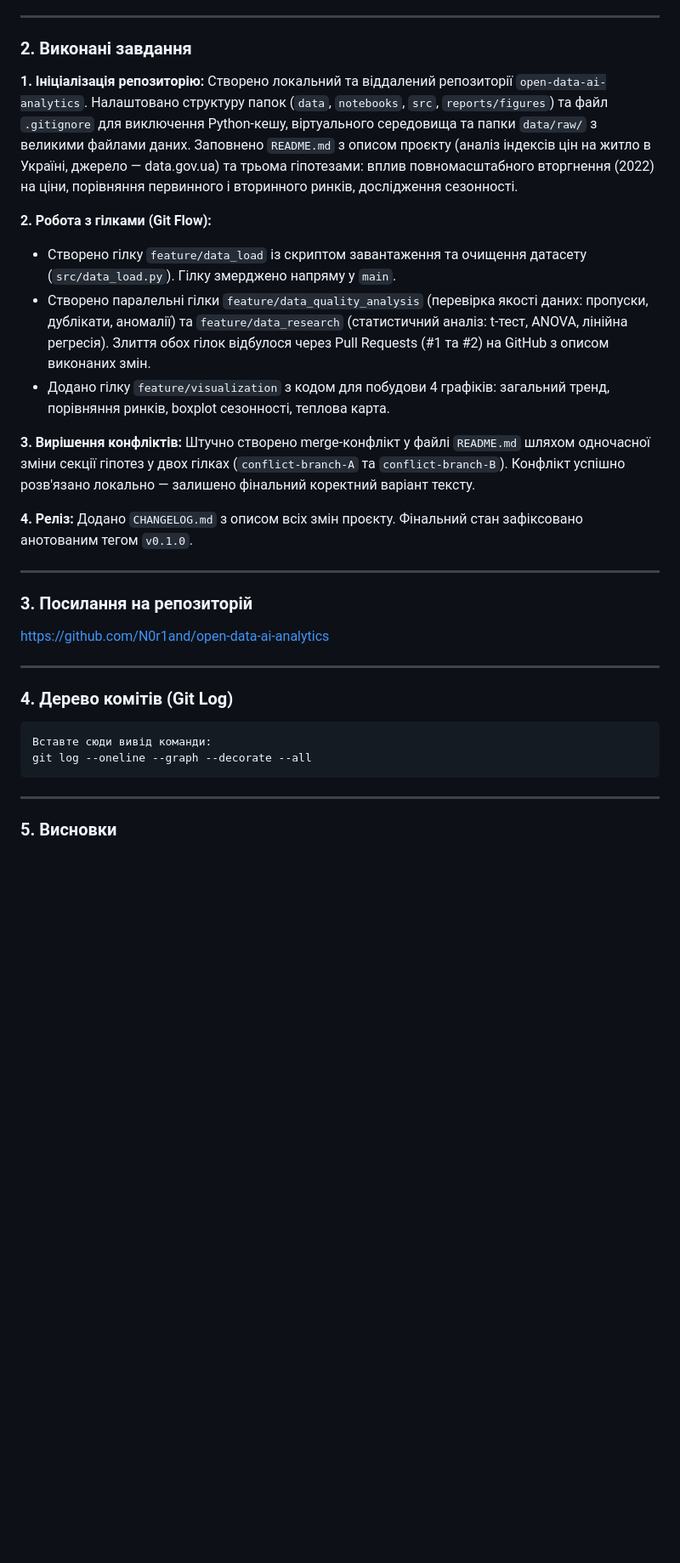
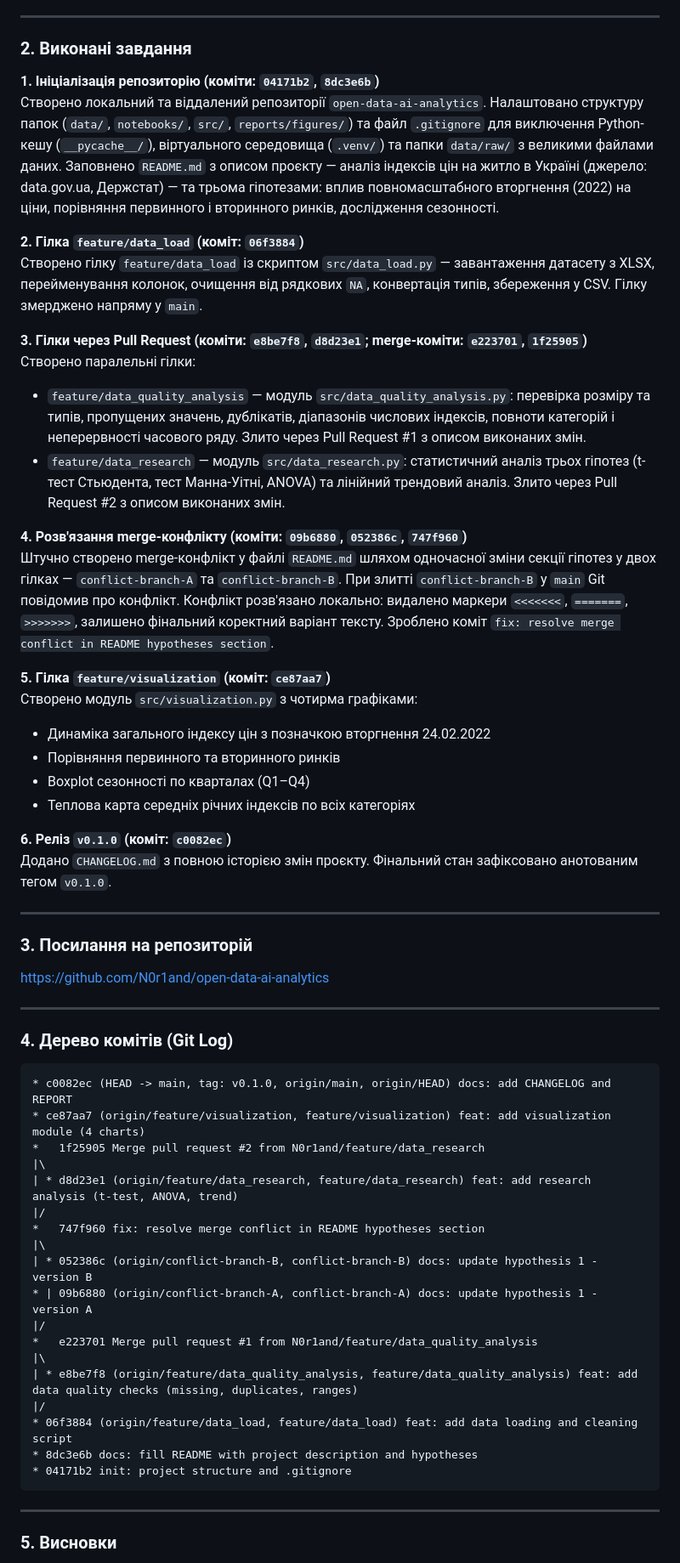
Before and after one commit to N0r1and/open-data-ai-analytics, a Markdown page: REPORT.md, the part around one of its changes. Shown at 85% size. GitHub-like rendering; blank space fills up the shorter version.

Commit message:
docs: finalize REPORT with git log

````diff
--- a/REPORT.md
+++ b/REPORT.md
@@ -15,19 +15,29 @@
 
 ### 2. Виконані завдання
 
-**1. Ініціалізація репозиторію:**
-Створено локальний та віддалений репозиторії `open-data-ai-analytics`. Налаштовано структуру папок (`data`, `notebooks`, `src`, `reports/figures`) та файл `.gitignore` для виключення Python-кешу, віртуального середовища та папки `data/raw/` з великими файлами даних. Заповнено `README.md` з описом проєкту (аналіз індексів цін на житло в Україні, джерело — data.gov.ua) та трьома гіпотезами: вплив повномасштабного вторгнення (2022) на ціни, порівняння первинного і вторинного ринків, дослідження сезонності.
+**1. Ініціалізація репозиторію (коміти: `04171b2`, `8dc3e6b`)**
+Створено локальний та віддалений репозиторії `open-data-ai-analytics`. Налаштовано структуру папок (`data/`, `notebooks/`, `src/`, `reports/figures/`) та файл `.gitignore` для виключення Python-кешу (`__pycache__/`), віртуального середовища (`.venv/`) та папки `data/raw/` з великими файлами даних. Заповнено `README.md` з описом проєкту — аналіз індексів цін на житло в Україні (джерело: data.gov.ua, Держстат) — та трьома гіпотезами: вплив повномасштабного вторгнення (2022) на ціни, порівняння первинного і вторинного ринків, дослідження сезонності.
 
-**2. Робота з гілками (Git Flow):**
-- Створено гілку `feature/data_load` із скриптом завантаження та очищення датасету (`src/data_load.py`). Гілку змерджено напряму у `main`.
-- Створено паралельні гілки `feature/data_quality_analysis` (перевірка якості даних: пропуски, дублікати, аномалії) та `feature/data_research` (статистичний аналіз: t-тест, ANOVA, лінійна регресія). Злиття обох гілок відбулося через Pull Requests (#1 та #2) на GitHub з описом виконаних змін.
-- Додано гілку `feature/visualization` з кодом для побудови 4 графіків: загальний тренд, порівняння ринків, boxplot сезонності, теплова карта.
+**2. Гілка `feature/data_load` (коміт: `06f3884`)**
+Створено гілку `feature/data_load` із скриптом `src/data_load.py` — завантаження датасету з XLSX, перейменування колонок, очищення від рядкових `NA`, конвертація типів, збереження у CSV. Гілку змерджено напряму у `main`.
 
-**3. Вирішення конфліктів:**
-Штучно створено merge-конфлікт у файлі `README.md` шляхом одночасної зміни секції гіпотез у двох гілках (`conflict-branch-A` та `conflict-branch-B`). Конфлікт успішно розв'язано локально — залишено фінальний коректний варіант тексту.
+**3. Гілки через Pull Request (коміти: `e8be7f8`, `d8d23e1`; merge-коміти: `e223701`, `1f25905`)**
+Створено паралельні гілки:
+- `feature/data_quality_analysis` — модуль `src/data_quality_analysis.py`: перевірка розміру та типів, пропущених значень, дублікатів, діапазонів числових індексів, повноти категорій і неперервності часового ряду. Злито через Pull Request #1 з описом виконаних змін.
+- `feature/data_research` — модуль `src/data_research.py`: статистичний аналіз трьох гіпотез (t-тест Стьюдента, тест Манна-Уітні, ANOVA) та лінійний трендовий аналіз. Злито через Pull Request #2 з описом виконаних змін.
 
-**4. Реліз:**
-Додано `CHANGELOG.md` з описом всіх змін проєкту. Фінальний стан зафіксовано анотованим тегом `v0.1.0`.
+**4. Розв'язання merge-конфлікту (коміти: `09b6880`, `052386c`, `747f960`)**
+Штучно створено merge-конфлікт у файлі `README.md` шляхом одночасної зміни секції гіпотез у двох гілках — `conflict-branch-A` та `conflict-branch-B`. При злитті `conflict-branch-B` у `main` Git повідомив про конфлікт. Конфлікт розв'язано локально: видалено маркери `<<<<<<<`, `=======`, `>>>>>>>`, залишено фінальний коректний варіант тексту. Зроблено коміт `fix: resolve merge conflict in README hypotheses section`.
+
+**5. Гілка `feature/visualization` (коміт: `ce87aa7`)**
+Створено модуль `src/visualization.py` з чотирма графіками:
+- Динаміка загального індексу цін з позначкою вторгнення 24.02.2022
+- Порівняння первинного та вторинного ринків
+- Boxplot сезонності по кварталах (Q1–Q4)
+- Теплова карта середніх річних індексів по всіх категоріях
+
+**6. Реліз `v0.1.0` (коміт: `c0082ec`)**
+Додано `CHANGELOG.md` з повною історією змін проєкту. Фінальний стан зафіксовано анотованим тегом `v0.1.0`.
 
 ---
 
@@ -39,8 +49,24 @@ https://github.com/N0r1and/open-data-ai-analytics
 ### 4. Дерево комітів (Git Log)
 
 ```
-Вставте сюди вивід команди:
-git log --oneline --graph --decorate --all
+* c0082ec (HEAD -> main, tag: v0.1.0, origin/main, origin/HEAD) docs: add CHANGELOG and REPORT
+* ce87aa7 (origin/feature/visualization, feature/visualization) feat: add visualization module (4 charts)
+*   1f25905 Merge pull request #2 from N0r1and/feature/data_research
+|\
+| * d8d23e1 (origin/feature/data_research, feature/data_research) feat: add research analysis (t-test, ANOVA, trend)
+|/
+*   747f960 fix: resolve merge conflict in README hypotheses section
+|\
+| * 052386c (origin/conflict-branch-B, conflict-branch-B) docs: update hypothesis 1 - version B
+* | 09b6880 (origin/conflict-branch-A, conflict-branch-A) docs: update hypothesis 1 - version A
+|/
+*   e223701 Merge pull request #1 from N0r1and/feature/data_quality_analysis
+|\
+| * e8be7f8 (origin/feature/data_quality_analysis, feature/data_quality_analysis) feat: add data quality checks (missing, duplicates, ranges)
+|/
+* 06f3884 (origin/feature/data_load, feature/data_load) feat: add data loading and cleaning script
+* 8dc3e6b docs: fill README with project description and hypotheses
+* 04171b2 init: project structure and .gitignore
 ```
 
 ---
````
Also changed, not shown: other parts of REPORT.md (+1 -1 lines).
